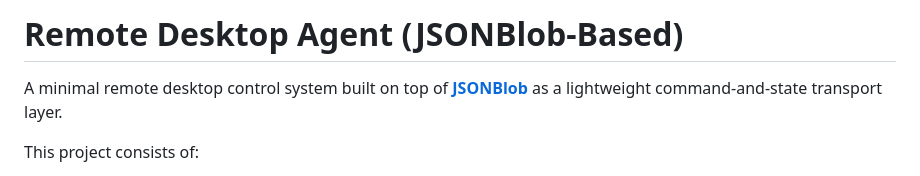
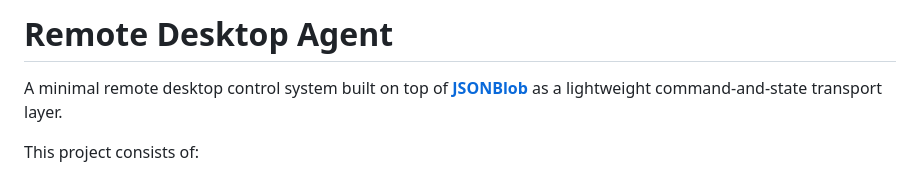
Before and after one commit to ionvop/remote-desktop-agent, a Markdown page: README.md, the part around the change. Rendered like a GitHub page.

```diff
--- a/README.md
+++ b/README.md
@@ -1,4 +1,4 @@
-# Remote Desktop Agent (JSONBlob-Based)
+# Remote Desktop Agent
 
 A minimal remote desktop control system built on top of **[JSONBlob](https://jsonblob.com/)** as a lightweight command-and-state transport layer.
 
```
